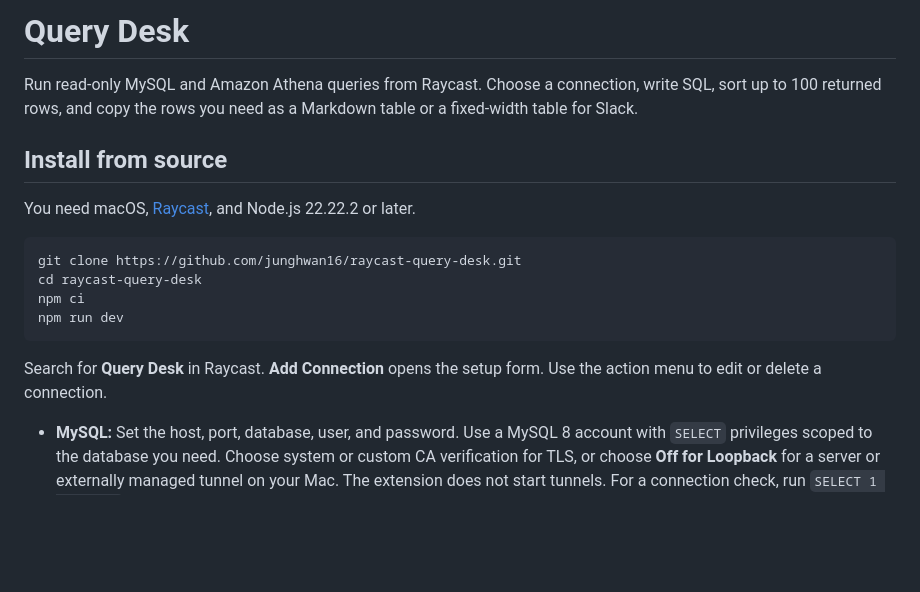
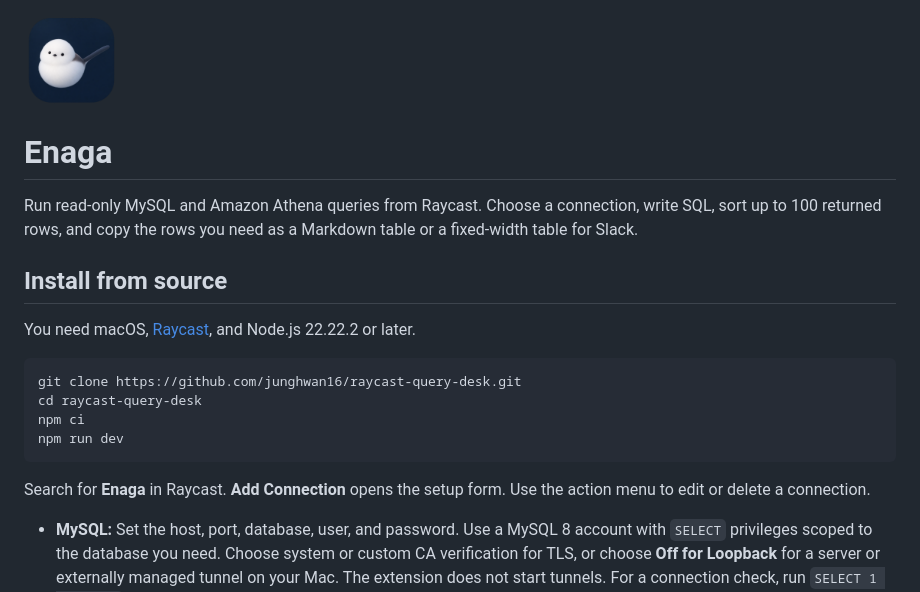
Before and after one commit to junghwan16/raycast-query-desk, a Markdown page: README.md, the part around the change. GitHub-like rendering; pictures changed too: assets/enaga.png (added); blank space fills up the shorter version.

Commit message:
Brand the Raycast extension as Enaga

````diff
--- a/README.md
+++ b/README.md
@@ -1,4 +1,6 @@
-# Query Desk
+<img src="assets/enaga.png" alt="Enaga’s white long-tailed tit mascot" width="96" height="96">
+
+# Enaga
 
 Run read-only MySQL and Amazon Athena queries from Raycast. Choose a connection, write SQL, sort up to 100 returned rows, and copy the rows you need as a Markdown table or a fixed-width table for Slack.
 
@@ -13,7 +15,7 @@ npm ci
 npm run dev
 ```
 
-Search for **Query Desk** in Raycast. **Add Connection** opens the setup form. Use the action menu to edit or delete a connection.
+Search for **Enaga** in Raycast. **Add Connection** opens the setup form. Use the action menu to edit or delete a connection.
 
 - **MySQL:** Set the host, port, database, user, and password. Use a MySQL 8 account with `SELECT` privileges scoped to the database you need. Choose system or custom CA verification for TLS, or choose **Off for Loopback** for a server or externally managed tunnel on your Mac. The extension does not start tunnels. For a connection check, run `SELECT 1 AS ready`.
 - **Athena:** Set the AWS CLI profile, region, workgroup, catalog, and database. An SSO profile needs an active AWS CLI session. Set an S3 output location if the workgroup does not set one or use managed query results. The profile needs permission to run and stop queries in that workgroup and fetch results. Athena charges and result retention follow your AWS configuration. Start with `SELECT 1 AS ready`.
````
Also changed, not shown: assets/query-desk.png (deleted), 3 other files.
